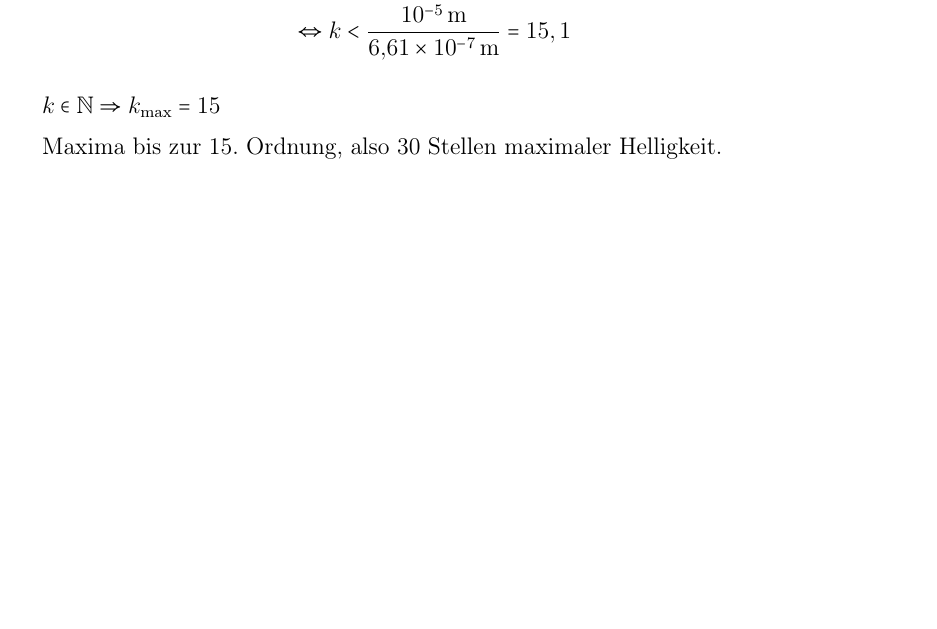
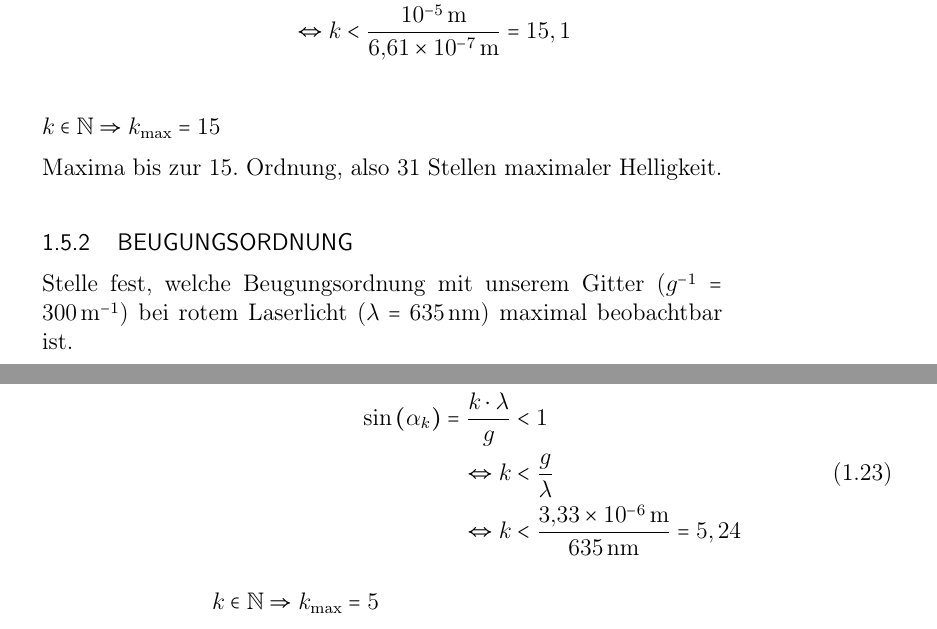
Before and after one commit to alexanjac/Schule, a LaTeX document (physik.tex): part of page 12 of 13 before the commit and two parts of pages 12 and 13 of 14 after it, the two joined at a grey line, cut so that both start at the same text, the shorter picture padded with empty space. Compiled offline with pdfLaTeX.

Commit message:
2024-12-16_16:28:21_CET

```diff
--- a/physik.tex
+++ b/physik.tex
@@ -281,7 +281,20 @@
 
 	$k \in \mathbb{N} \Rightarrow k_{\text{max}} = 15$
 
-	Maxima bis zur 15. Ordnung, also 30 Stellen maximaler Helligkeit.
+	Maxima bis zur 15. Ordnung, also 31 Stellen maximaler Helligkeit.
+
+	\subsubsection{Beugungsordnung}
+	Stelle fest, welche Beugungsordnung mit unserem Gitter ($g^{-1} = \SI[per-mode=reciprocal]{300}{\per\meter}$) bei rotem Laserlicht ($\lambda = \SI{635}{\nm}$) maximal beobachtbar ist.
+
+	\begin{equation}
+	\begin{split}
+		\sin\left(\alpha_k\right)=\frac{k \cdot \lambda}{g} &< 1 \\
+		\Leftrightarrow k &< \frac{g}{\lambda} \\
+		\Leftrightarrow k &< \frac{\SI{3,33e-6}{\meter}}{\SI{635}{\nm}} = 5,24
+	\end{split}
+	\end{equation}
+
+	$k \in \mathbb{N} \Rightarrow k_{\text{max}} = 5$
 
 	\section{Quanten und Atome}
 
```
Also changed, not shown: physik.pdf.
